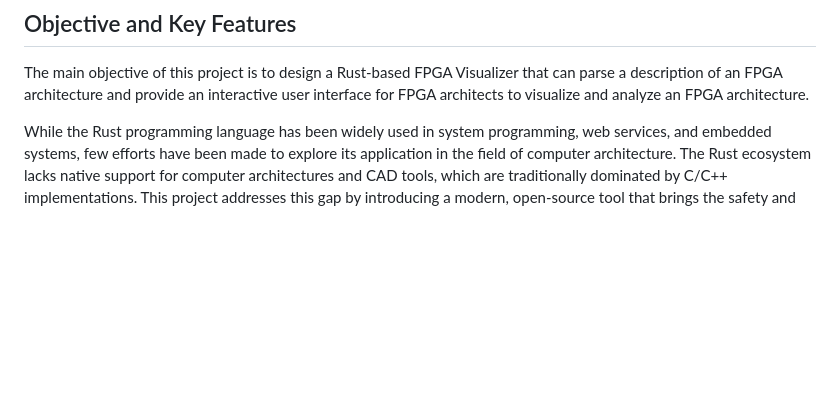
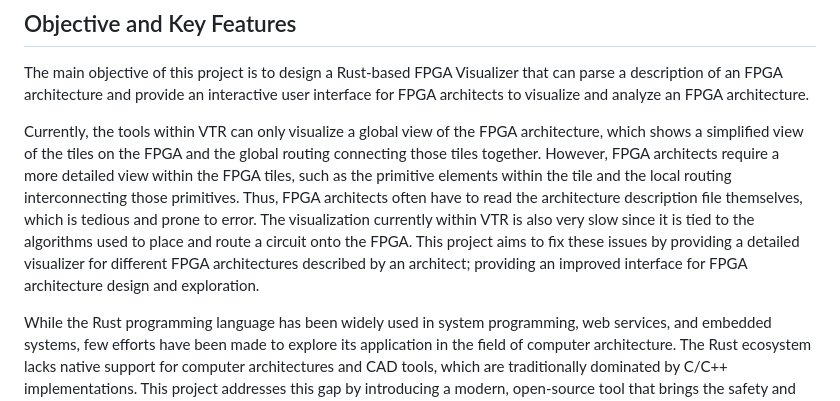
Before and after one commit to AlexandreSinger/rust-fpga-arch-visualizer, a Markdown page: README.md, the part around the change. GitHub-like rendering; blank space fills up the shorter version.

Commit message:
[Proposal] Added More to the Objective

```diff
--- a/README.md
+++ b/README.md
@@ -17,6 +17,12 @@ As FPGA architectures continue to become larger and more complex, there is a gro
 ## Objective and Key Features
 
 The main objective of this project is to design a Rust-based FPGA Visualizer that can parse a description of an FPGA architecture and provide an interactive user interface for FPGA architects to visualize and analyze an FPGA architecture.
+
+Currently, the tools within VTR can only visualize a global view of the FPGA architecture, which shows a simplified view of the tiles on the FPGA and the global routing connecting those tiles together.
+However, FPGA architects require a more detailed view within the FPGA tiles, such as the primitive elements within the tile and the local routing interconnecting those primitives.
+Thus, FPGA architects often have to read the architecture description file themselves, which is tedious and prone to error.
+The visualization currently within VTR is also very slow since it is tied to the algorithms used to place and route a circuit onto the FPGA.
+This project aims to fix these issues by providing a detailed visualizer for different FPGA architectures described by an architect; providing an improved interface for FPGA architecture design and exploration.
 
 While the Rust programming language has been widely used in system programming, web services, and embedded systems, few efforts have been made to explore its application in the field of computer architecture. The Rust ecosystem lacks native support for computer architectures and CAD tools, which are traditionally dominated by C/C++ implementations. This project addresses this gap by introducing a modern, open-source tool that brings the safety and performance benefits of Rust into FPGA research and development. It not only provides a functional tool for FPGA exploration but also lays the foundation for a future Rust-based CAD tooling framework that could greatly benefit the research and development of FPGA devices.
 
```
